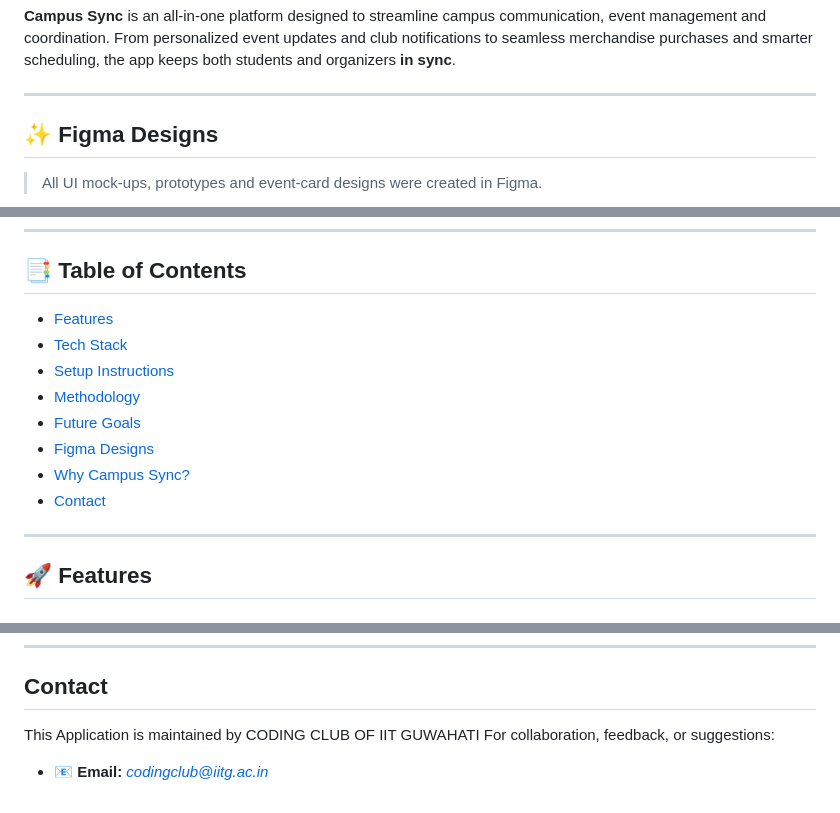
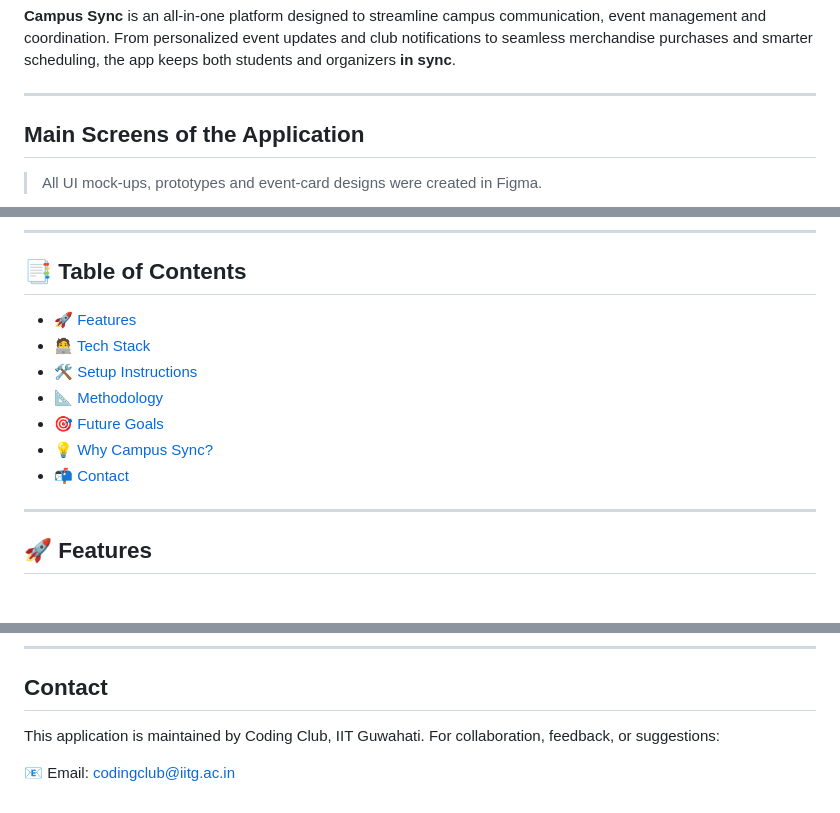
Before and after one commit to IITGCampusSyncTeam/IITGCampusSync, a Markdown page: README.md, 3 parts joined by grey strips. Rendered like a GitHub page.

```diff
--- a/README.md
+++ b/README.md
@@ -3,7 +3,7 @@
 **Campus Sync** is an all-in-one platform designed to streamline campus communication, event management and coordination. From personalized event updates and club notifications to seamless merchandise purchases and smarter scheduling, the app keeps both students and organizers **in sync**.
 
 ---
-## ✨ Figma Designs
+## Main Screens of the Application
 
 > All UI mock-ups, prototypes and event-card designs were created in Figma.
 
@@ -18,14 +18,13 @@
 
 ## 📑 Table of Contents
 
-- [Features](#-features)
-- [Tech Stack](#-tech-stack)
-- [Setup Instructions](#-setup-instructions)
-- [Methodology](#-methodology)
-- [Future Goals](#-future-goals)
-- [Figma Designs](#-figma-designs)
-- [Why Campus Sync?](#-why-campus-sync)
-- [Contact](#contact)
+- [🚀 Features](#-features)
+- [🧑‍💻 Tech Stack](#-tech-stack)
+- [🛠️ Setup Instructions](#️-setup-instructions)
+- [📐 Methodology](#-methodology)
+- [🎯 Future Goals](#-future-goals)
+- [💡 Why Campus Sync?](#-why-campus-sync)
+- [📬 Contact](#-contact)
 
 ---
 
@@ -162,7 +161,7 @@ flutter run \
 ---
 
 ## Contact
-This Application is maintained by CODING CLUB OF IIT GUWAHATI
+This application is maintained by Coding Club, IIT Guwahati.
 For collaboration, feedback, or suggestions:
 
-- 📧 **Email:** *codingclub@iitg.ac.in*
+📧 Email: codingclub@iitg.ac.in
```
